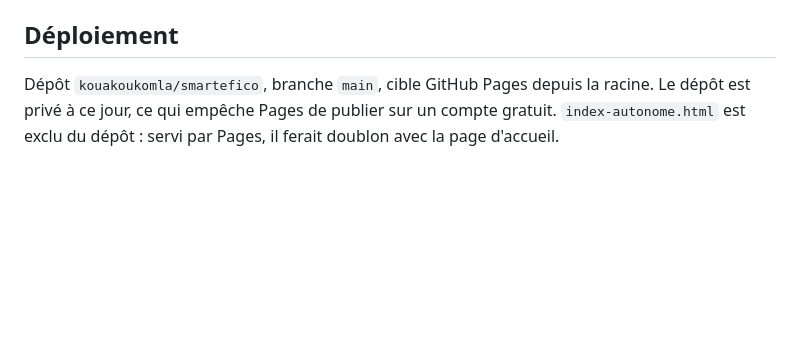
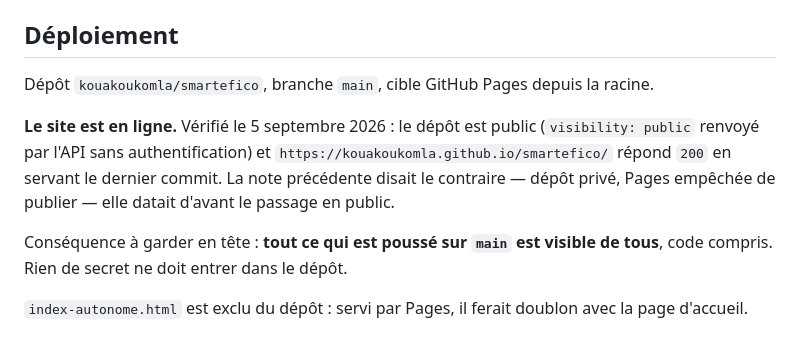
Before and after one commit to kouakoukomla/smartefico, a Markdown page: CLAUDE.md, the part around the change. GitHub-like rendering; blank space fills up the shorter version.

Commit message:
CLAUDE.md : le site est en ligne, le depot est public
La section Deploiement affirmait que le depot etait prive et que Pages ne
pouvait donc pas publier. Verifie le 5 septembre 2026 : l'API GitHub renvoie
visibility: public sans authentification, et
https://kouakoukomla.github.io/smartefico/ repond 200 en servant le dernier
commit. La note datait d'avant le passage en public.

Ajout de la consequence qui en decoule : tout ce qui est pousse sur main est
visible de tous, code compris.

Co-Authored-By: Claude Opus 5 <noreply@anthropic.com>

```diff
--- a/CLAUDE.md
+++ b/CLAUDE.md
@@ -150,6 +150,15 @@ navigateur :
 ## Déploiement
 
 Dépôt `kouakoukomla/smartefico`, branche `main`, cible GitHub Pages depuis la racine.
-Le dépôt est privé à ce jour, ce qui empêche Pages de publier sur un compte gratuit.
+
+**Le site est en ligne.** Vérifié le 5 septembre 2026 : le dépôt est public
+(`visibility: public` renvoyé par l'API sans authentification) et
+`https://kouakoukomla.github.io/smartefico/` répond `200` en servant le dernier
+commit. La note précédente disait le contraire — dépôt privé, Pages empêchée de
+publier — elle datait d'avant le passage en public.
+
+Conséquence à garder en tête : **tout ce qui est poussé sur `main` est visible de
+tous**, code compris. Rien de secret ne doit entrer dans le dépôt.
+
 `index-autonome.html` est exclu du dépôt : servi par Pages, il ferait doublon avec la
 page d'accueil.
```
